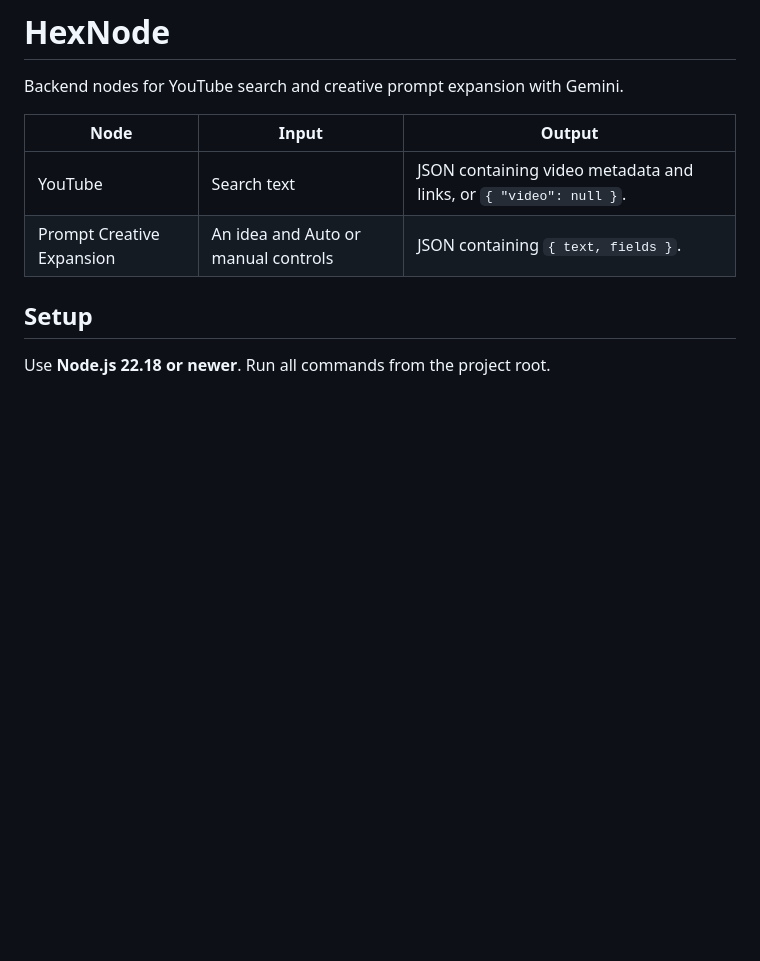
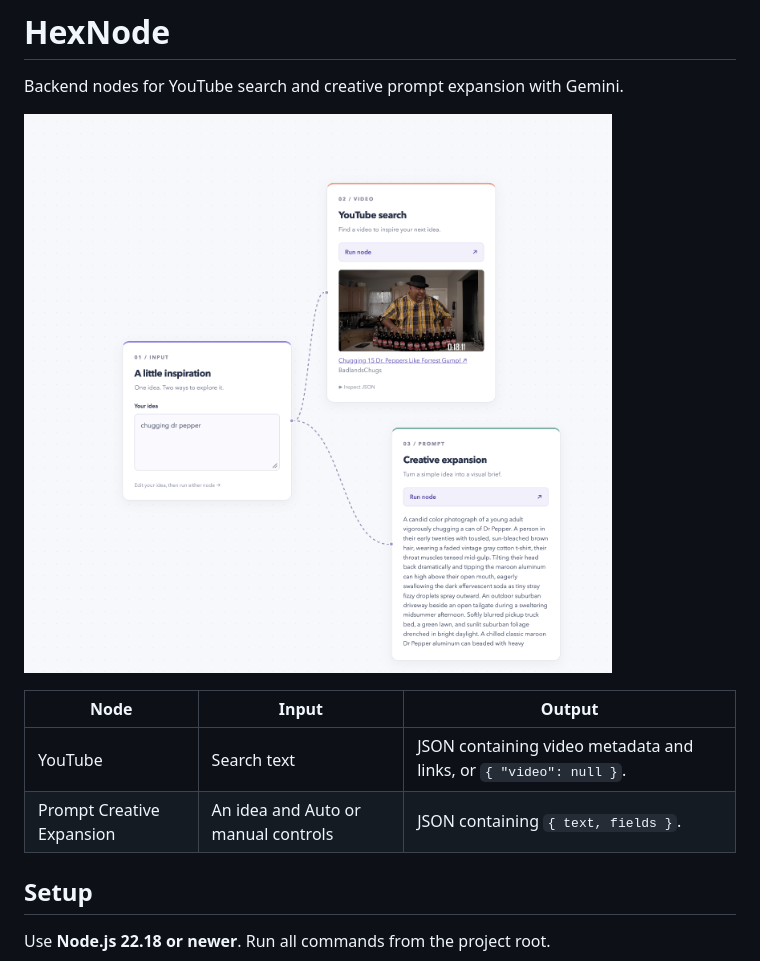
Before and after one commit to lizlong401/API_I, a Markdown page: README.md, the part around the change. Drawn GitHub-style; pictures changed too: Playground.png (added); blank space fills up the shorter version.

Commit message:
screenshot RG Playground

```diff
--- a/README.md
+++ b/README.md
@@ -1,6 +1,8 @@
 # HexNode
 
 Backend nodes for YouTube search and creative prompt expansion with Gemini.
+
+![HexNode React graph playground](Playground.png)
 
 | Node | Input | Output |
 |---|---|---|
```
Also changed, not shown: 1 other file.
